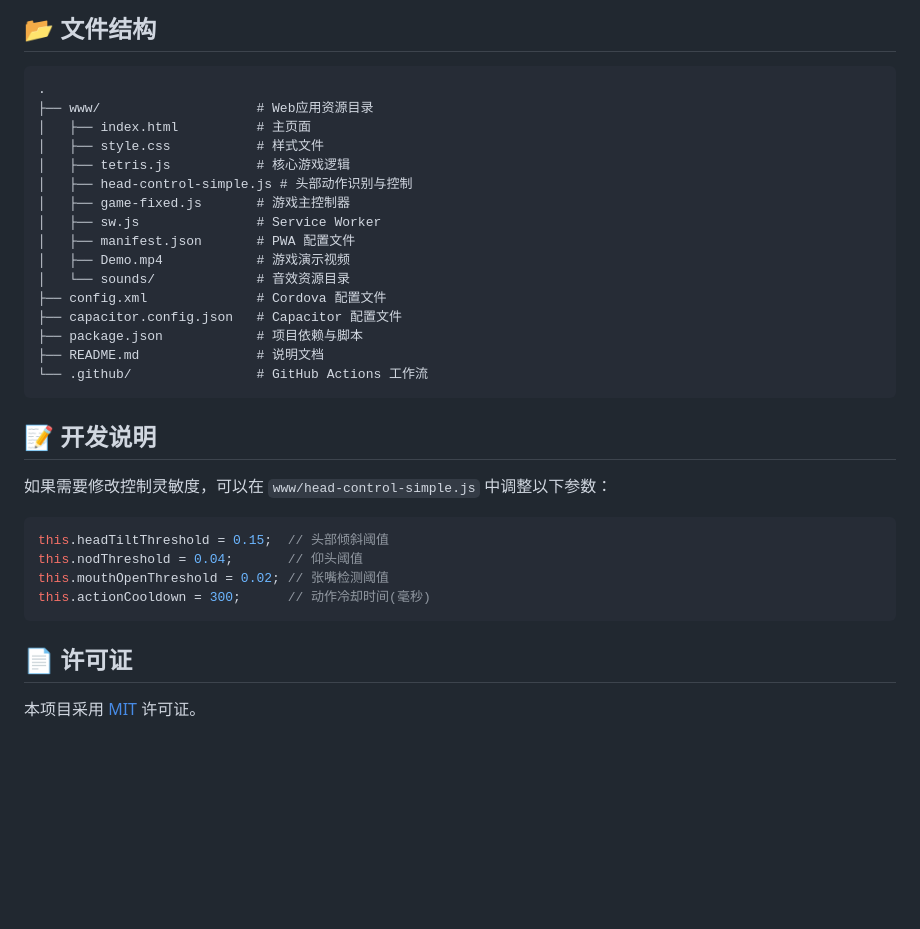
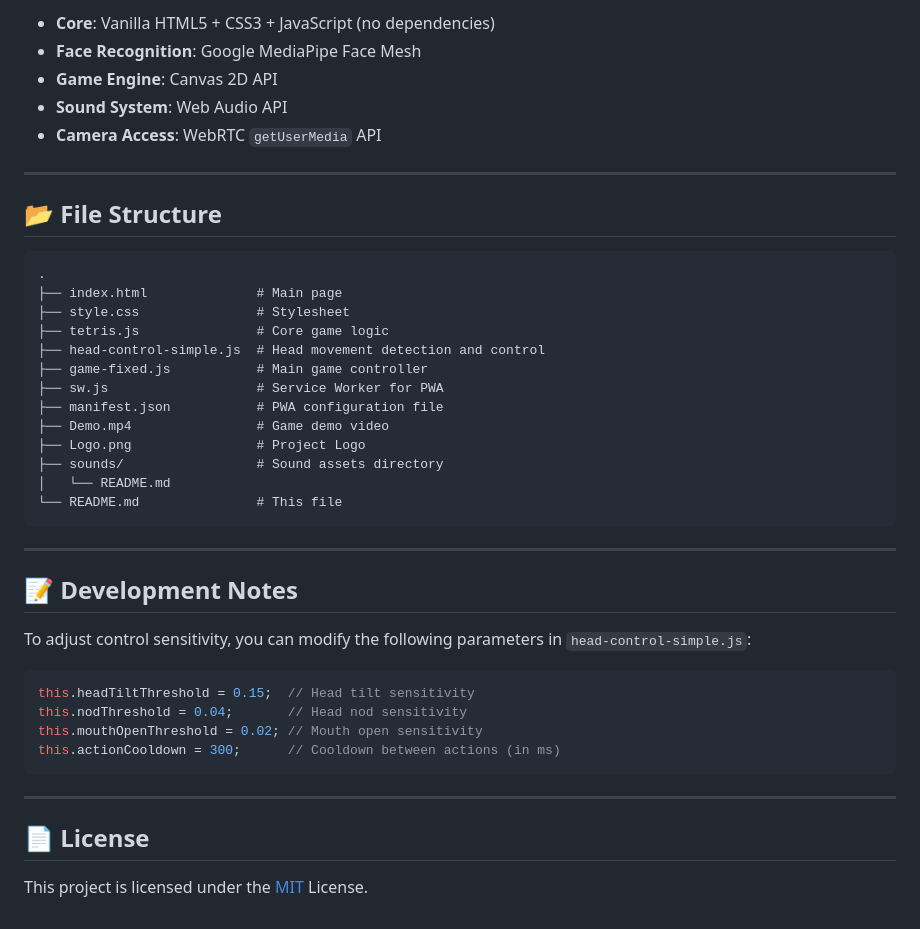
Before and after one commit to JasonYDG/Head-Tetris, a Markdown page: README.md, the part around the change printed below. GitHub-like rendering; blank space fills up the shorter version.

````diff
--- a/README.md
+++ b/README.md
@@ -66,36 +68,45 @@
 
-## 📂 文件结构
+- **Core**: Vanilla HTML5 + CSS3 + JavaScript (no dependencies)
+- **Face Recognition**: Google MediaPipe Face Mesh
+- **Game Engine**: Canvas 2D API
+- **Sound System**: Web Audio API
+- **Camera Access**: WebRTC `getUserMedia` API
+
+---
+
+## 📂 File Structure
 
 ```
 .
-├── www/                    # Web应用资源目录
-│   ├── index.html          # 主页面
-│   ├── style.css           # 样式文件
-│   ├── tetris.js           # 核心游戏逻辑
-│   ├── head-control-simple.js # 头部动作识别与控制
-│   ├── game-fixed.js       # 游戏主控制器
-│   ├── sw.js               # Service Worker
-│   ├── manifest.json       # PWA 配置文件
-│   ├── Demo.mp4            # 游戏演示视频
-│   └── sounds/             # 音效资源目录
-├── config.xml              # Cordova 配置文件
-├── capacitor.config.json   # Capacitor 配置文件
-├── package.json            # 项目依赖与脚本
-├── README.md               # 说明文档
-└── .github/                # GitHub Actions 工作流
+├── index.html              # Main page
+├── style.css               # Stylesheet
+├── tetris.js               # Core game logic
+├── head-control-simple.js  # Head movement detection and control
+├── game-fixed.js           # Main game controller
+├── sw.js                   # Service Worker for PWA
+├── manifest.json           # PWA configuration file
+├── Demo.mp4                # Game demo video
+├── Logo.png                # Project Logo
+├── sounds/                 # Sound assets directory
+│   └── README.md
+└── README.md               # This file
 ```
 
-## 📝 开发说明
+---
 
-如果需要修改控制灵敏度，可以在 `www/head-control-simple.js` 中调整以下参数：
+## 📝 Development Notes
+
+To adjust control sensitivity, you can modify the following parameters in `head-control-simple.js`:
 
 ```javascript
-this.headTiltThreshold = 0.15;  // 头部倾斜阈值
-this.nodThreshold = 0.04;       // 仰头阈值
-this.mouthOpenThreshold = 0.02; // 张嘴检测阈值
-this.actionCooldown = 300;      // 动作冷却时间(毫秒)
+this.headTiltThreshold = 0.15;  // Head tilt sensitivity
+this.nodThreshold = 0.04;       // Head nod sensitivity
+this.mouthOpenThreshold = 0.02; // Mouth open sensitivity
+this.actionCooldown = 300;      // Cooldown between actions (in ms)
 ```
 
-## 📄 许可证
+---
 
-本项目采用 [MIT](https://opensource.org/licenses/MIT) 许可证。
+## 📄 License
+
+This project is licensed under the [MIT](https://opensource.org/licenses/MIT) License.
````
Also changed, not shown: other parts of README.md (+50 -48 lines).
